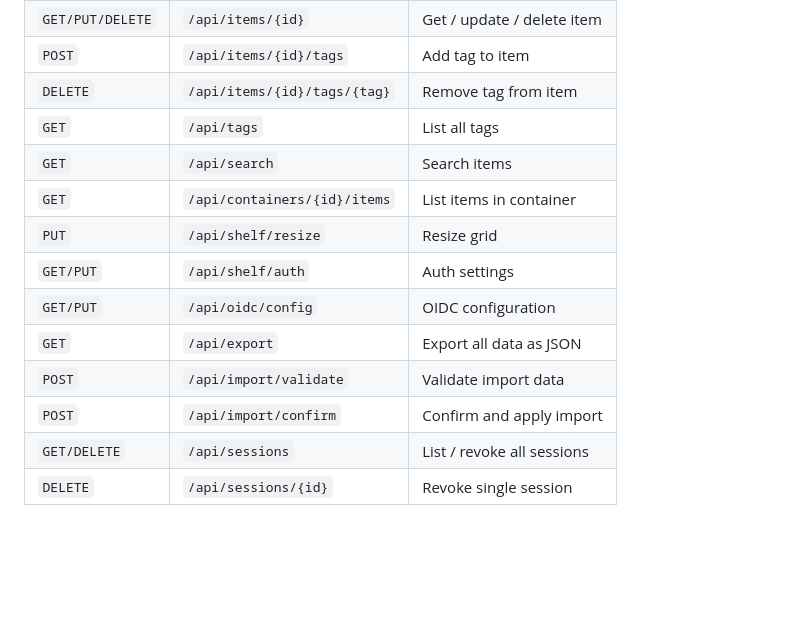
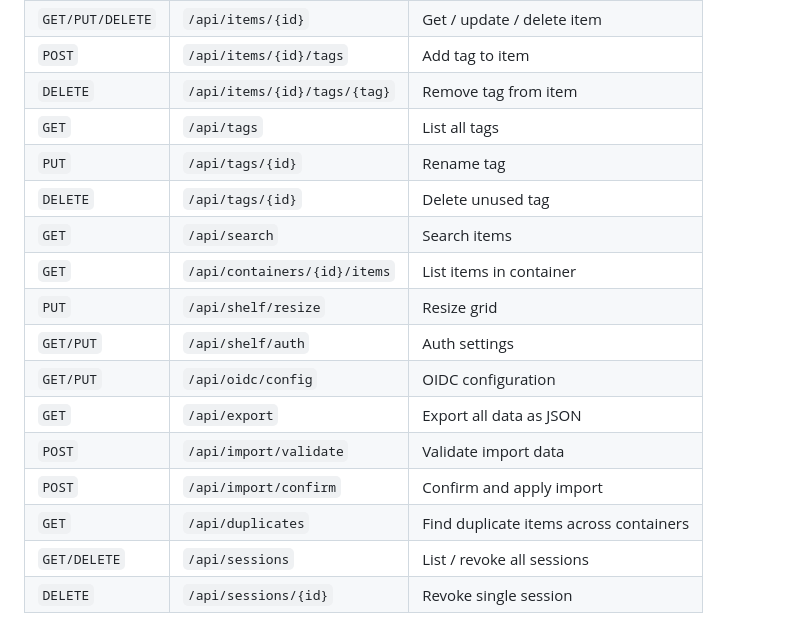
Before and after one commit to richie-tt/screws-box, a Markdown page: README.md, the part around the change. Rendered like a GitHub page; blank space fills up the shorter version.

Commit message:
docs: add missing API routes to README
Add /api/tags/{id} (PUT rename, DELETE), /api/duplicates (GET)
routes that were present in routes.go but missing from documentation.

Co-Authored-By: Claude Opus 4.6 (1M context) <noreply@anthropic.com>

```diff
--- a/README.md
+++ b/README.md
@@ -363,6 +363,8 @@ golangci-lint run ./...
 | `POST` | `/api/items/{id}/tags` | Add tag to item |
 | `DELETE` | `/api/items/{id}/tags/{tag}` | Remove tag from item |
 | `GET` | `/api/tags` | List all tags |
+| `PUT` | `/api/tags/{id}` | Rename tag |
+| `DELETE` | `/api/tags/{id}` | Delete unused tag |
 | `GET` | `/api/search` | Search items |
 | `GET` | `/api/containers/{id}/items` | List items in container |
 | `PUT` | `/api/shelf/resize` | Resize grid |
@@ -371,6 +373,7 @@ golangci-lint run ./...
 | `GET` | `/api/export` | Export all data as JSON |
 | `POST` | `/api/import/validate` | Validate import data |
 | `POST` | `/api/import/confirm` | Confirm and apply import |
+| `GET` | `/api/duplicates` | Find duplicate items across containers |
 | `GET/DELETE` | `/api/sessions` | List / revoke all sessions |
 | `DELETE` | `/api/sessions/{id}` | Revoke single session |
 
```
